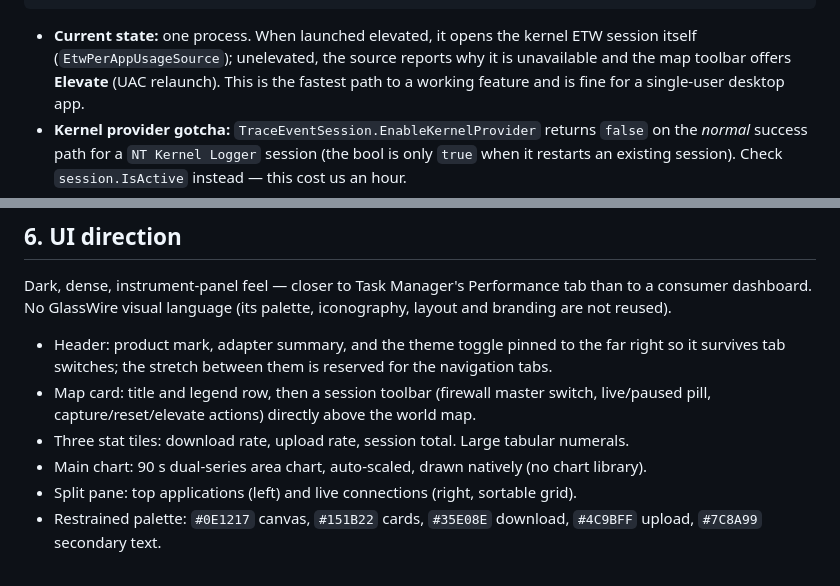
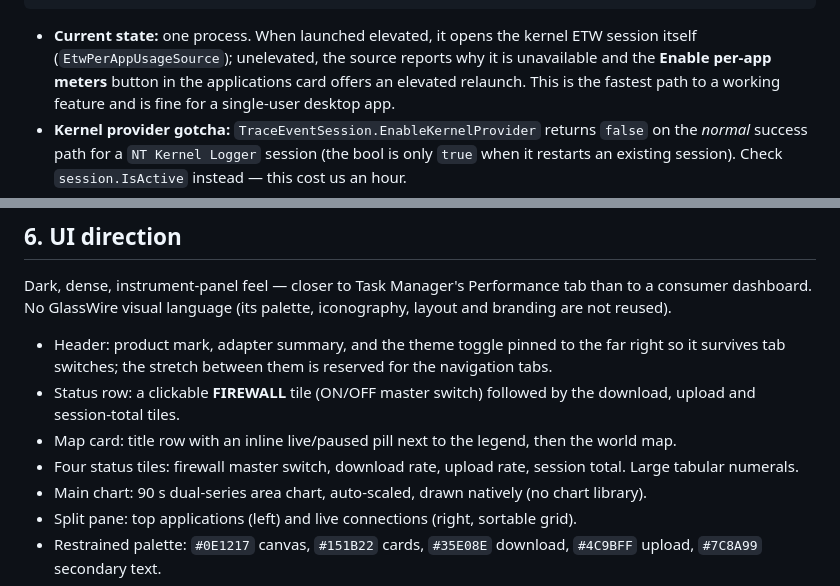
Before and after one commit to rootanvir/DoorNet, a Markdown page: docs/ARCHITECTURE.md, 2 parts joined by grey strips. Drawn GitHub-style.

Commit message:
Turn the firewall into a status tile and simplify the map card
The status row now has four columns: a clickable FIREWALL tile showing ON/OFF and the master switch tooltip, then download, upload and session total. The firewall switch, pause, reset and elevate buttons are gone from the map card; the live/paused pill moved into the map title row beside the Mine/Remote legend, and the map gets its height back. Pause and reset are retired as requested; elevated relaunch remains available from Enable per-app meters.

```diff
--- a/docs/ARCHITECTURE.md
+++ b/docs/ARCHITECTURE.md
@@ -71,7 +71,7 @@ v1 filters adapters by type and status; v2 adds per-adapter selection in Setting
 
 - **Current state:** one process. When launched elevated, it opens the kernel ETW session
   itself (`EtwPerAppUsageSource`); unelevated, the source reports why it is unavailable and
-  the map toolbar offers **Elevate** (UAC relaunch). This is the fastest path to a
+  the **Enable per-app meters** button in the applications card offers an elevated relaunch. This is the fastest path to a
   working feature and is fine for a single-user desktop app.
 - **Kernel provider gotcha:** `TraceEventSession.EnableKernelProvider` returns `false` on
   the *normal* success path for a `NT Kernel Logger` session (the bool is only `true` when
@@ -151,9 +151,10 @@ branding are not reused).
 
 - Header: product mark, adapter summary, and the theme toggle pinned to the far right so it
   survives tab switches; the stretch between them is reserved for the navigation tabs.
-- Map card: title and legend row, then a session toolbar (firewall master switch, live/paused
-  pill, capture/reset/elevate actions) directly above the world map.
-- Three stat tiles: download rate, upload rate, session total. Large tabular numerals.
+- Status row: a clickable **FIREWALL** tile (ON/OFF master switch) followed by the download,
+  upload and session-total tiles.
+- Map card: title row with an inline live/paused pill next to the legend, then the world map.
+- Four status tiles: firewall master switch, download rate, upload rate, session total. Large tabular numerals.
 - Main chart: 90 s dual-series area chart, auto-scaled, drawn natively (no chart library).
 - Split pane: top applications (left) and live connections (right, sortable grid).
 - Restrained palette: `#0E1217` canvas, `#151B22` cards, `#35E08E` download,
```
Also changed, not shown: README.md (+3 -3 lines), docs/screenshot.png, 2 other files.
